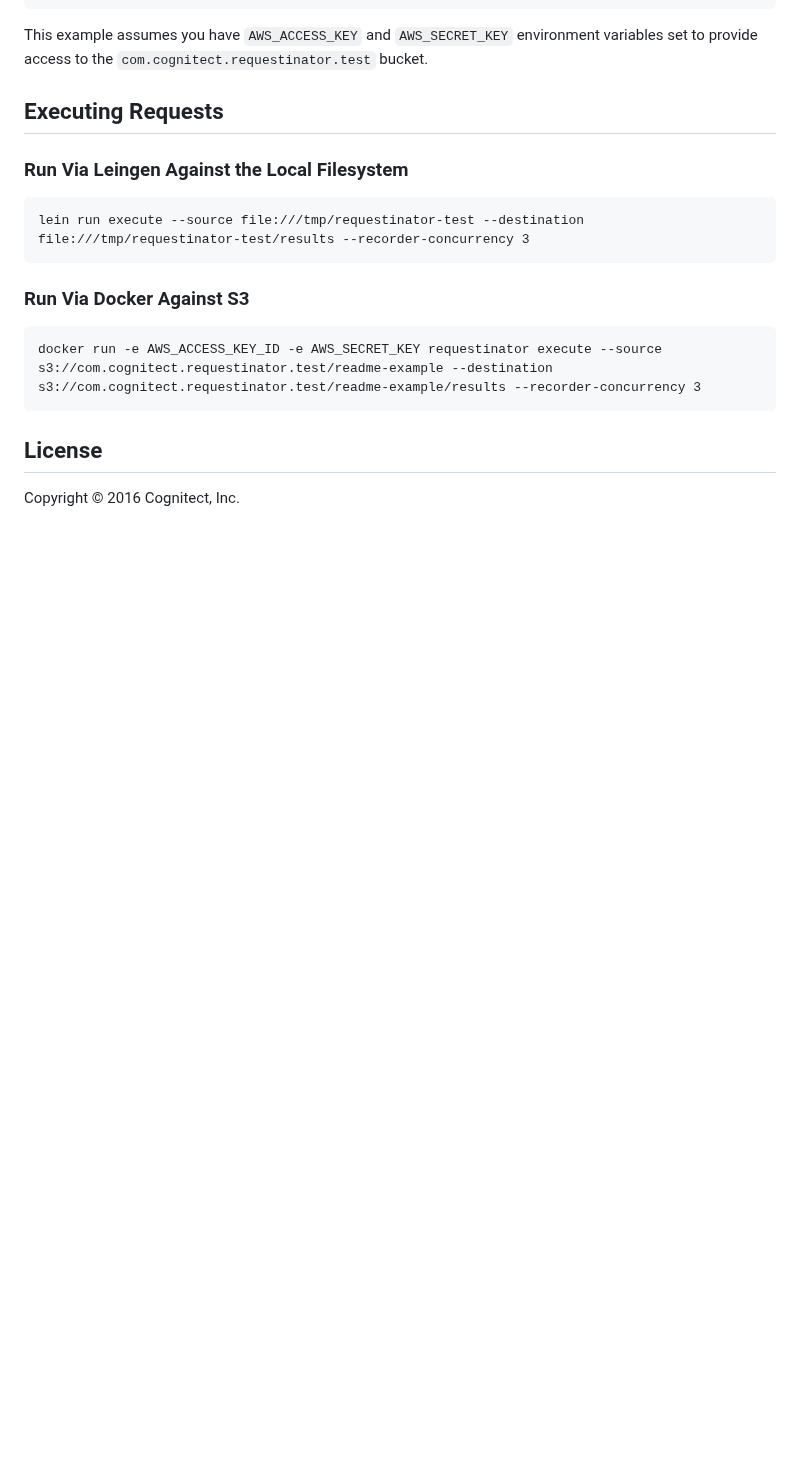
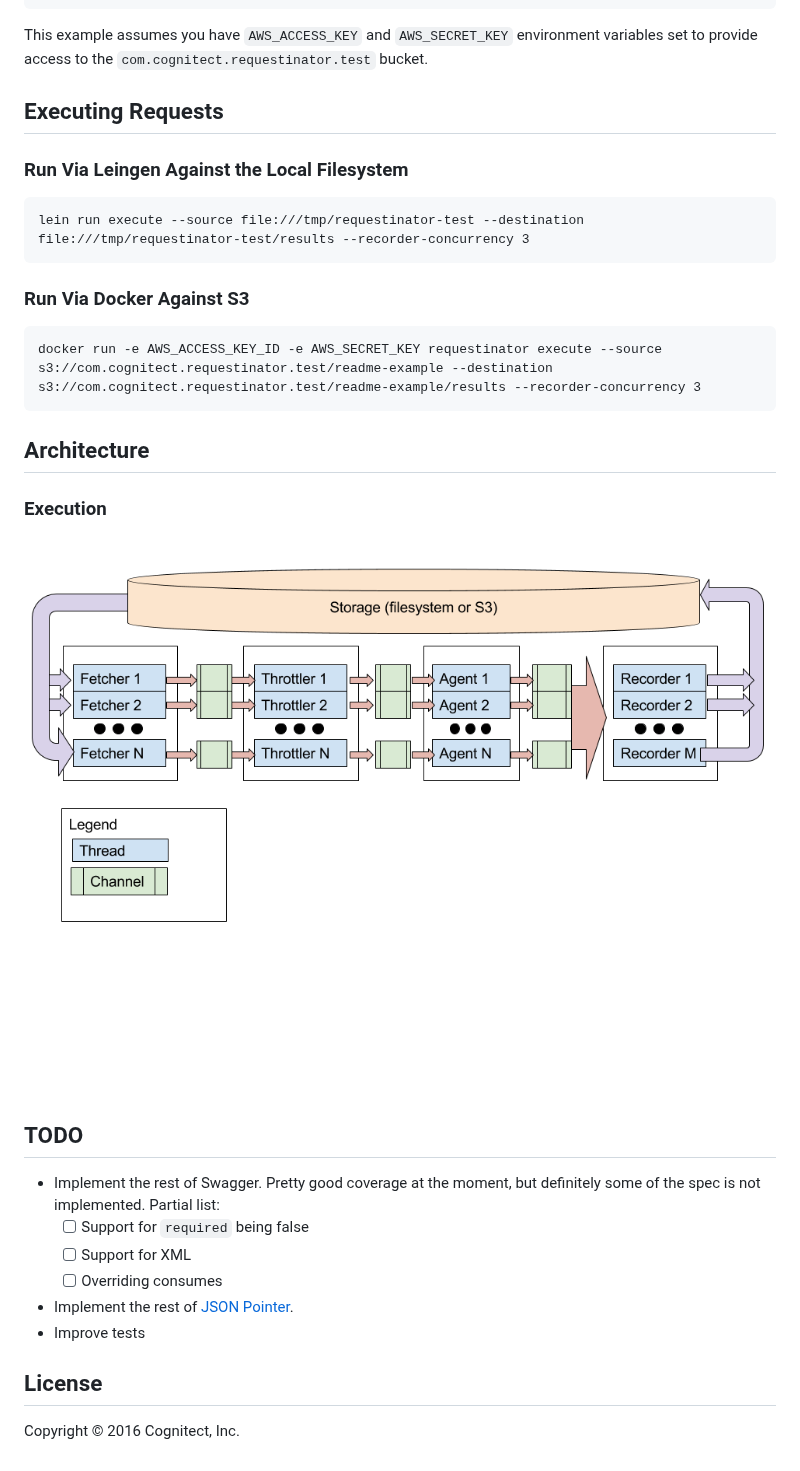
Before and after one commit to cognitect-labs/requestinator, a Markdown page: README.md, the part around the change. Drawn GitHub-style; pictures changed too: doc/execution.png (added); blank space fills up the shorter version.

Commit message:
Miscellaneous documentation and cleanup

````diff
--- a/README.md
+++ b/README.md
@@ -51,6 +51,22 @@ lein run execute --source file:///tmp/requestinator-test --destination file:///t
 docker run -e AWS_ACCESS_KEY_ID -e AWS_SECRET_KEY requestinator execute --source s3://com.cognitect.requestinator.test/readme-example --destination s3://com.cognitect.requestinator.test/readme-example/results --recorder-concurrency 3
 ```
 
+## Architecture
+
+### Execution
+
+![Diagram](doc/execution.png)
+
+## TODO
+
+- Implement the rest of Swagger. Pretty good coverage at the moment,
+  but definitely some of the spec is not implemented. Partial list:
+  - [ ] Support for `required` being false
+  - [ ] Support for XML
+  - [ ] Overriding consumes
+- Implement the rest of [JSON Pointer](http://tools.ietf.org/html/rfc6901).
+- Improve tests
+
 ## License
 
 Copyright © 2016 Cognitect, Inc.
````
Also changed, not shown: 1 other file.
